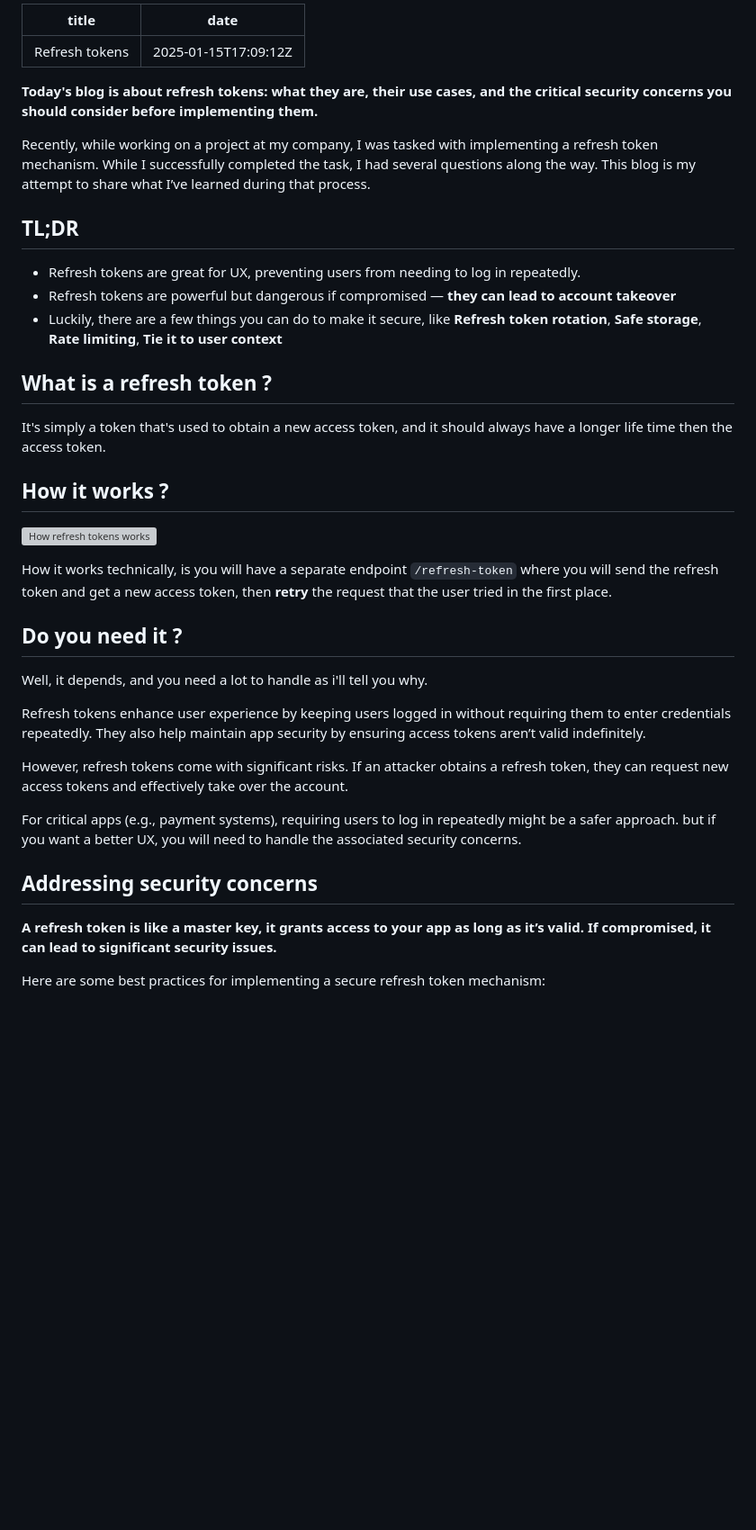
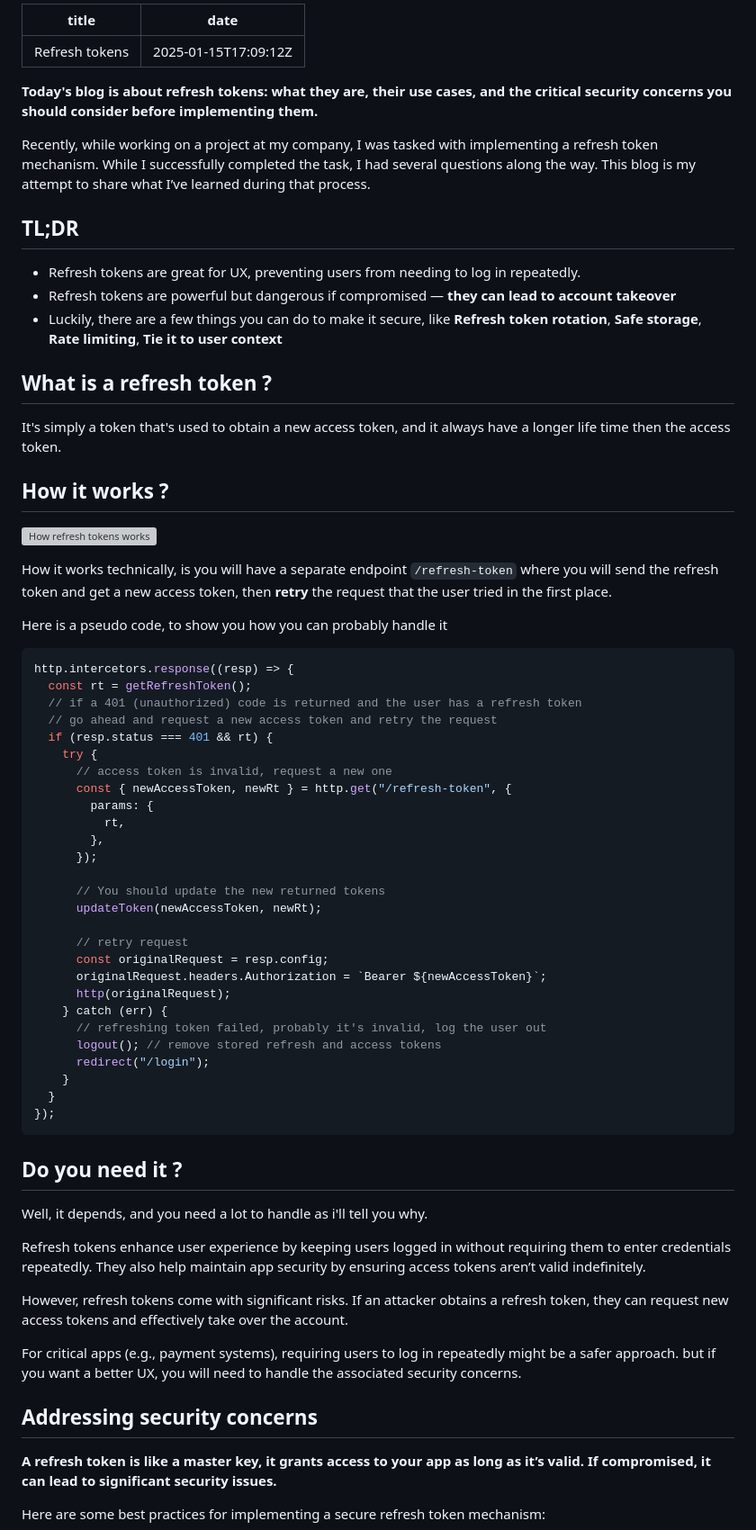
Before and after one commit to wassimbj/wassimbj.github.io, a Markdown page: _blogs/refresh-tokens.md, the part around one of its changes. Shown at 90% size. GitHub-like rendering; blank space fills up the shorter version; grey boxes are pictures that could not be loaded.

Commit message:
blog: added a code example

````diff
--- a/_blogs/refresh-tokens.md
+++ b/_blogs/refresh-tokens.md
@@ -1,6 +1,6 @@
 ---
-title: 'Refresh tokens'
-date: '2025-01-15T17:09:12Z'
+title: "Refresh tokens"
+date: "2025-01-15T17:09:12Z"
 ---
 
 **Today's blog is about refresh tokens: what they are, their use cases, and the critical security concerns you should consider before implementing them.**
@@ -8,19 +8,55 @@ date: '2025-01-15T17:09:12Z'
 Recently, while working on a project at my company, I was tasked with implementing a refresh token mechanism. While I successfully completed the task, I had several questions along the way. This blog is my attempt to share what I’ve learned during that process.
 
 ## TL;DR
+
 - Refresh tokens are great for UX, preventing users from needing to log in repeatedly.
 - Refresh tokens are powerful but dangerous if compromised — **they can lead to account takeover**
 - Luckily, there are a few things you can do to make it secure, like **Refresh token rotation**, **Safe storage**, **Rate limiting**, **Tie it to user context**
 
 ## What is a refresh token ?
-It's simply a token that's used to obtain a new access token, and it should always have a longer life time then the access token.
+
+It's simply a token that's used to obtain a new access token, and it always have a longer life time then the access token.
 
 ## How it works ?
+
 ![How refresh tokens works](/blog/refresh-token-how-it-works.png)
 
 How it works technically, is you will have a separate endpoint `/refresh-token` where you will send the refresh token and get a new access token, then **retry** the request that the user tried in the first place.
 
+Here is a pseudo code, to show you how you can probably handle it
+
+```js
+http.intercetors.response((resp) => {
+  const rt = getRefreshToken();
+  // if a 401 (unauthorized) code is returned and the user has a refresh token
+  // go ahead and request a new access token and retry the request
+  if (resp.status === 401 && rt) {
+    try {
+      // access token is invalid, request a new one
+      const { newAccessToken, newRt } = http.get("/refresh-token", {
+        params: {
+          rt,
+        },
+      });
+
+      // You should update the new returned tokens
+      updateToken(newAccessToken, newRt);
+
+      // retry request
+      const originalRequest = resp.config;
+      originalRequest.headers.Authorization = `Bearer ${newAccessToken}`;
+      http(originalRequest);
+    } catch (err) {
+      // refreshing token failed, probably it's invalid, log the user out
+      logout(); // remove stored refresh and access tokens
+      redirect("/login");
+    }
+  }
+});
+```
+
 ## Do you need it ?
+
 Well, it depends, and you need a lot to handle as i'll tell you why.
 
 Refresh tokens enhance user experience by keeping users logged in without requiring them to enter credentials repeatedly. They also help maintain app security by ensuring access tokens aren’t valid indefinitely.
@@ -30,6 +66,7 @@ However, refresh tokens come with significant risks. If an attacker obtains a re
 For critical apps (e.g., payment systems), requiring users to log in repeatedly might be a safer approach. but if you want a better UX, you will need to handle the associated security concerns.
 
 ## Addressing security concerns
+
 **A refresh token is like a master key, it grants access to your app as long as it’s valid. If compromised, it can lead to significant security issues.**
 
 Here are some best practices for implementing a secure refresh token mechanism:
````
Also changed, not shown: other parts of _blogs/refresh-tokens.md (+6 -6 lines).
